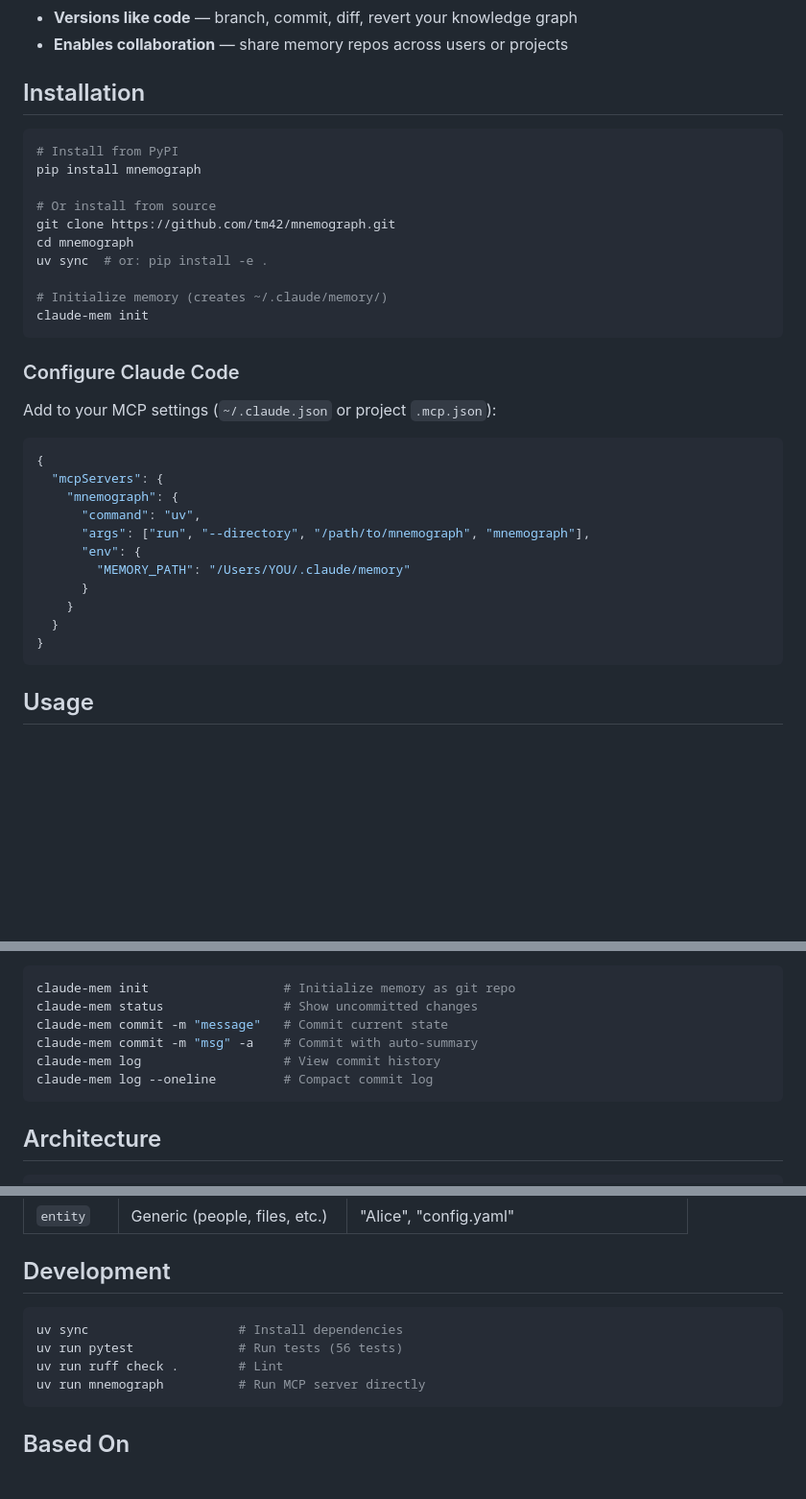
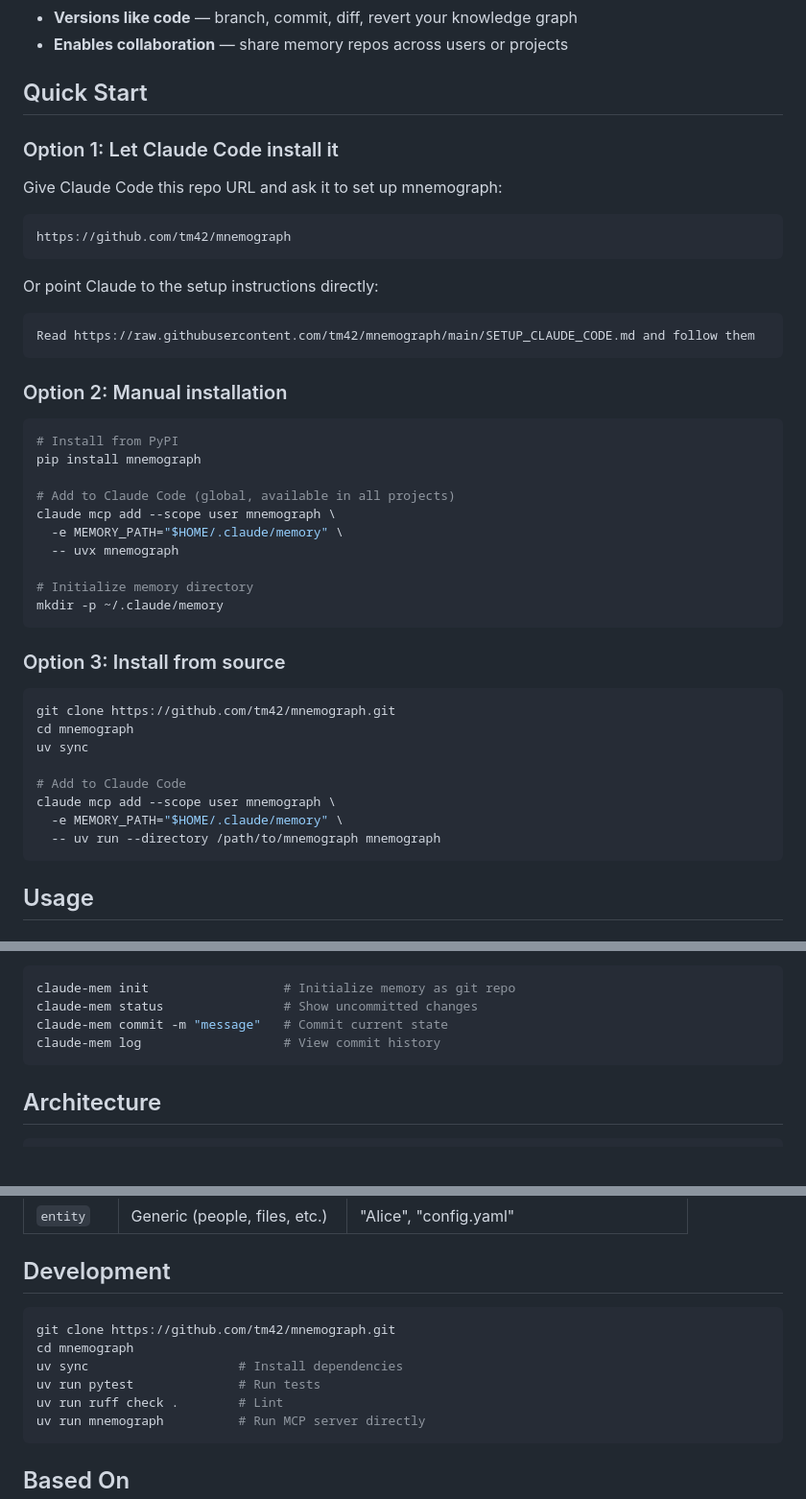
Before and after one commit to tm42/mnemograph, a Markdown page: README.md, 3 parts joined by grey strips. Shown at 96% size. Rendered like a GitHub page; blank space fills up the shorter version.

````diff
--- a/README.md
+++ b/README.md
@@ -14,37 +14,48 @@ Claude Code sessions are ephemeral. Mnemograph gives your AI partner persistent
 - **Versions like code** — branch, commit, diff, revert your knowledge graph
 - **Enables collaboration** — share memory repos across users or projects
 
-## Installation
+## Quick Start
+
+### Option 1: Let Claude Code install it
+
+Give Claude Code this repo URL and ask it to set up mnemograph:
+
+```
+https://github.com/tm42/mnemograph
+```
+
+Or point Claude to the setup instructions directly:
+
+```
+Read https://raw.githubusercontent.com/tm42/mnemograph/main/SETUP_CLAUDE_CODE.md and follow them
+```
+
+### Option 2: Manual installation
 
 ```bash
 # Install from PyPI
 pip install mnemograph
 
-# Or install from source
+# Add to Claude Code (global, available in all projects)
+claude mcp add --scope user mnemograph \
+  -e MEMORY_PATH="$HOME/.claude/memory" \
+  -- uvx mnemograph
+
+# Initialize memory directory
+mkdir -p ~/.claude/memory
+```
+
+### Option 3: Install from source
+
+```bash
 git clone https://github.com/tm42/mnemograph.git
 cd mnemograph
-uv sync  # or: pip install -e .
+uv sync
 
-# Initialize memory (creates ~/.claude/memory/)
-claude-mem init
-```
-
-### Configure Claude Code
-
-Add to your MCP settings (`~/.claude.json` or project `.mcp.json`):
-
-```json
-{
-  "mcpServers": {
-    "mnemograph": {
-      "command": "uv",
-      "args": ["run", "--directory", "/path/to/mnemograph", "mnemograph"],
-      "env": {
-        "MEMORY_PATH": "/Users/YOU/.claude/memory"
-      }
-    }
-  }
-}
+# Add to Claude Code
+claude mcp add --scope user mnemograph \
+  -e MEMORY_PATH="$HOME/.claude/memory" \
+  -- uv run --directory /path/to/mnemograph mnemograph
 ```
 
 ## Usage
@@ -86,9 +97,7 @@ mnemograph-cli export              # Export graph as JSON
 claude-mem init                  # Initialize memory as git repo
 claude-mem status                # Show uncommitted changes
 claude-mem commit -m "message"   # Commit current state
-claude-mem commit -m "msg" -a    # Commit with auto-summary
 claude-mem log                   # View commit history
-claude-mem log --oneline         # Compact commit log
 ```
 
 ## Architecture
@@ -127,8 +136,10 @@ claude-mem log --oneline         # Compact commit log
 ## Development
 
 ```bash
+git clone https://github.com/tm42/mnemograph.git
+cd mnemograph
 uv sync                    # Install dependencies
-uv run pytest              # Run tests (56 tests)
+uv run pytest              # Run tests
 uv run ruff check .        # Lint
 uv run mnemograph          # Run MCP server directly
 ```
````
Also changed, not shown: SETUP_CLAUDE_CODE.md (added, +122 -0 lines).
